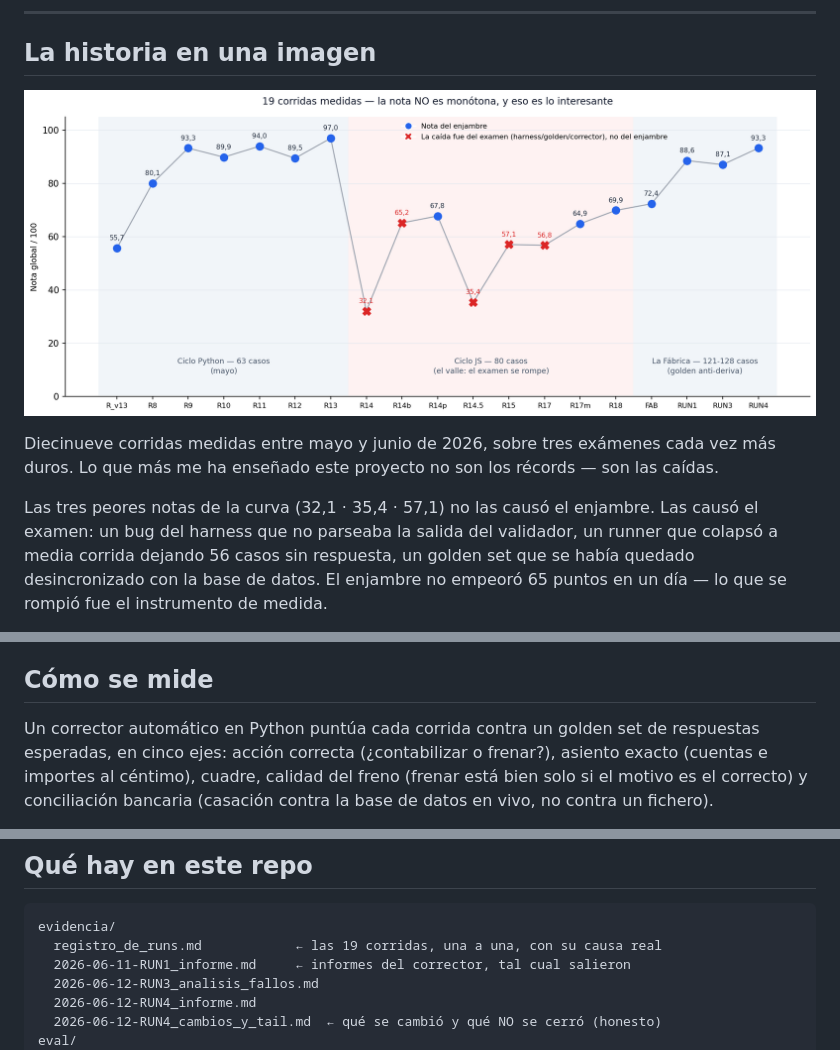
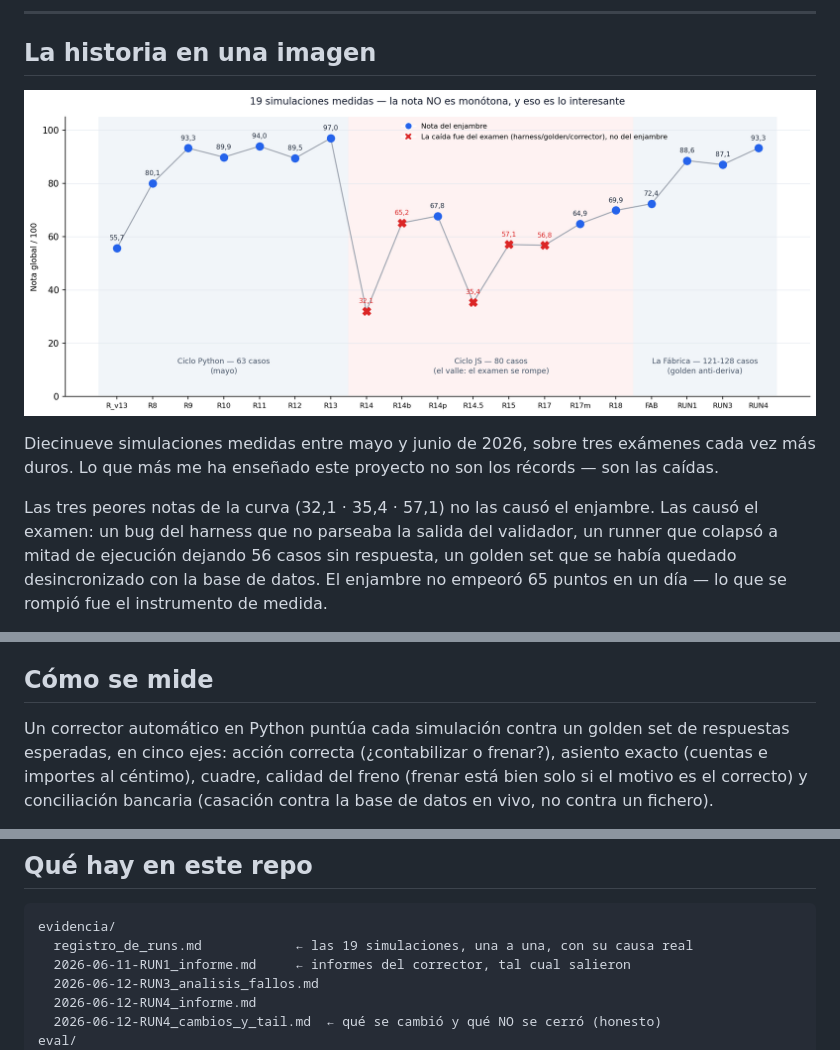
Before and after one commit to jleonceo/accounting-agent-swarm, a Markdown page: README.md, 3 parts joined by grey strips. GitHub-like rendering; pictures changed too: assets/curva_runs.png.

Commit message:
Corregir terminologia: simulaciones/runs en textos e imagen
Co-Authored-By: Claude Fable 5 <noreply@anthropic.com>

````diff
--- a/README.md
+++ b/README.md
@@ -14,10 +14,10 @@ verificador independiente.
 
-Diecinueve corridas medidas entre mayo y junio de 2026, sobre tres exámenes cada vez más
+Diecinueve simulaciones medidas entre mayo y junio de 2026, sobre tres exámenes cada vez más
 duros. Lo que más me ha enseñado este proyecto no son los récords — son las caídas.
 
 Las tres peores notas de la curva (32,1 · 35,4 · 57,1) no las causó el enjambre. Las causó
 el examen: un bug del harness que no parseaba la salida del validador, un runner que colapsó
-a media corrida dejando 56 casos sin respuesta, un golden set que se había quedado
+a mitad de ejecución dejando 56 casos sin respuesta, un golden set que se había quedado
 desincronizado con la base de datos. El enjambre no empeoró 65 puntos en un día — lo que se
 rompió fue el instrumento de medida.
 
@@ -43,7 +43,7 @@ inserta un humano tras revisarlos. La autonomía es proporcional al riesgo de re
 
 ## Cómo se mide
 
-Un corrector automático en Python puntúa cada corrida contra un golden set de respuestas
+Un corrector automático en Python puntúa cada simulación contra un golden set de respuestas
 esperadas, en cinco ejes: acción correcta (¿contabilizar o frenar?), asiento exacto (cuentas
 e importes al céntimo), cuadre, calidad del freno (frenar está bien solo si el motivo es el
 correcto) y conciliación bancaria (casación contra la base de datos en vivo, no contra un fichero).
@@ -95,7 +95,7 @@ sin ejecutar la query. No fiarse del primer agente; verificar contra la fuente.
 
 ```
 evidencia/
-  registro_de_runs.md            ← las 19 corridas, una a una, con su causa real
+  registro_de_runs.md            ← las 19 simulaciones, una a una, con su causa real
   2026-06-11-RUN1_informe.md     ← informes del corrector, tal cual salieron
   2026-06-12-RUN3_analisis_fallos.md
   2026-06-12-RUN4_informe.md
````
Also changed, not shown: other parts of README.md (+1 -1 lines), evidencia/registro_de_runs.md (+4 -4 lines), 1 other file.
